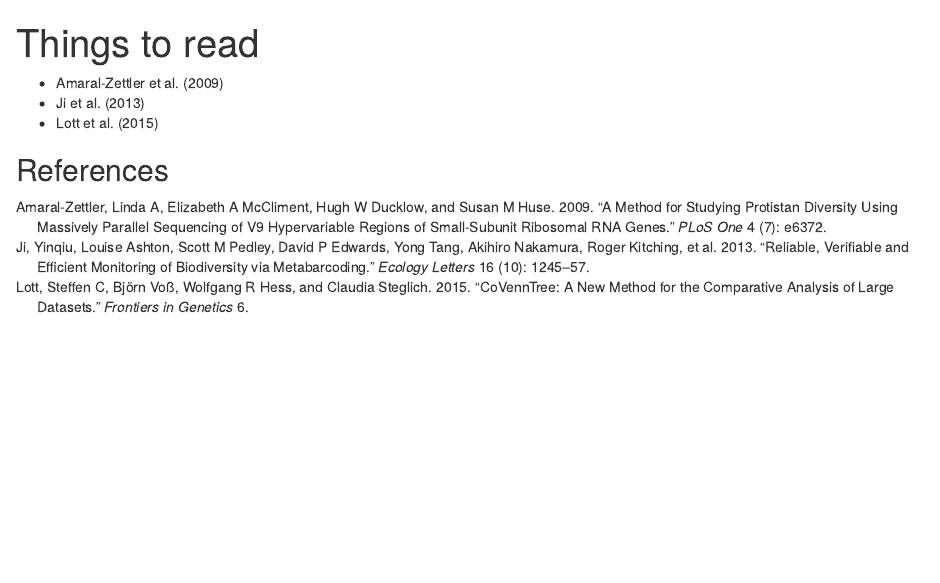
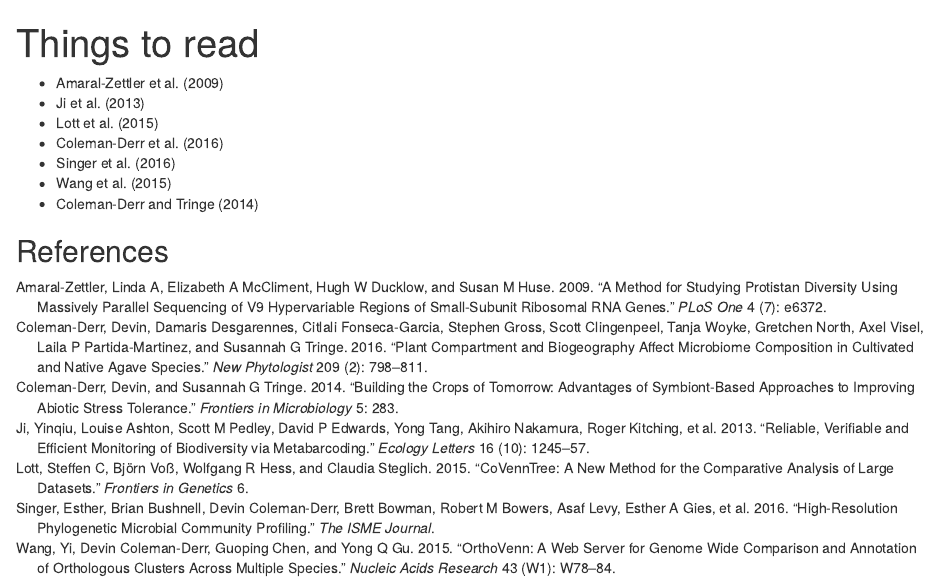
Before and after one commit to zachary-foster/library, an R Markdown document (to_read.Rmd): the page in a window 1100 px wide, from its top. Rendered offline with R 4.5, knitr and Pandoc, with nearby package versions.

Commit message:
added coleman articles to read

```diff
--- a/references.bib
+++ b/references.bib
@@ -61,3 +61,43 @@
   year={2015},
   publisher={Frontiers Media SA}
 }
+
+@article{coleman2016plant,
+  title={Plant compartment and biogeography affect microbiome composition in cultivated and native Agave species},
+  author={Coleman-Derr, Devin and Desgarennes, Damaris and Fonseca-Garcia, Citlali and Gross, Stephen and Clingenpeel, Scott and Woyke, Tanja and North, Gretchen and Visel, Axel and Partida-Martinez, Laila P and Tringe, Susannah G},
+  journal={New Phytologist},
+  volume={209},
+  number={2},
+  pages={798--811},
+  year={2016},
+  publisher={Wiley Online Library}
+}
+
+@article{singer2016high,
+  title={High-resolution phylogenetic microbial community profiling},
+  author={Singer, Esther and Bushnell, Brian and Coleman-Derr, Devin and Bowman, Brett and Bowers, Robert M and Levy, Asaf and Gies, Esther A and Cheng, Jan-Fang and Copeland, Alex and Klenk, Hans-Peter and others},
+  journal={The ISME journal},
+  year={2016},
+  publisher={Nature Publishing Group}
+}
+
+@article{wang2015orthovenn,
+  title={OrthoVenn: a web server for genome wide comparison and annotation of orthologous clusters across multiple species},
+  author={Wang, Yi and Coleman-Derr, Devin and Chen, Guoping and Gu, Yong Q},
+  journal={Nucleic acids research},
+  volume={43},
+  number={W1},
+  pages={W78--W84},
+  year={2015},
+  publisher={Oxford Univ Press}
+}
+
+@article{coleman2014building,
+  title={Building the crops of tomorrow: advantages of symbiont-based approaches to improving abiotic stress tolerance},
+  author={Coleman-Derr, Devin and Tringe, Susannah G},
+  journal={Frontiers in microbiology},
+  volume={5},
+  pages={283},
+  year={2014},
+  publisher={Frontiers}
+}
```
Also changed, not shown: to_read.Rmd (+4 -0 lines).
